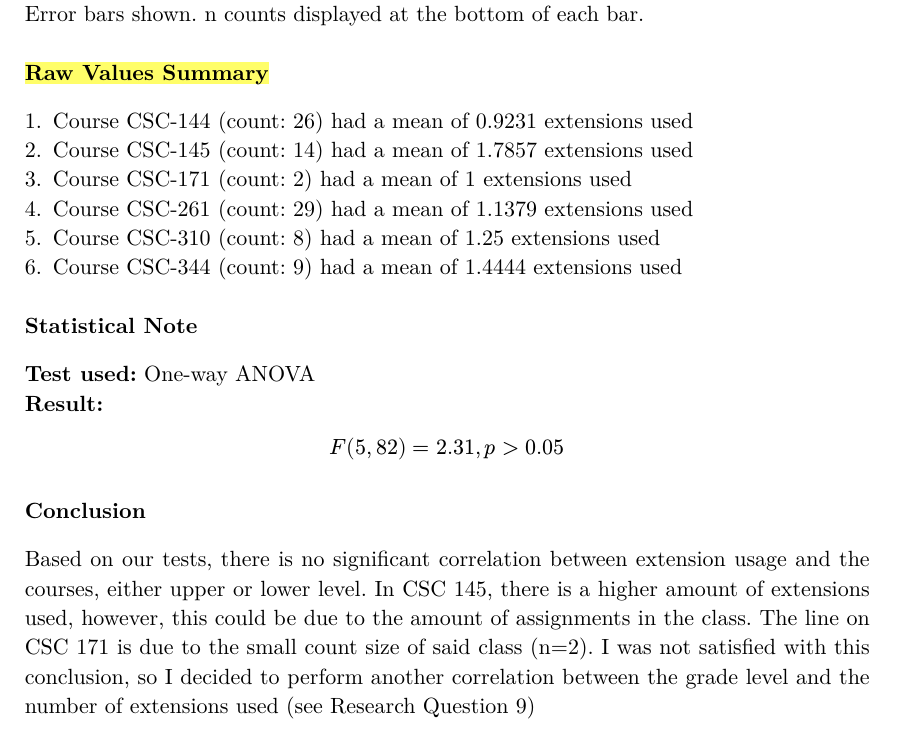
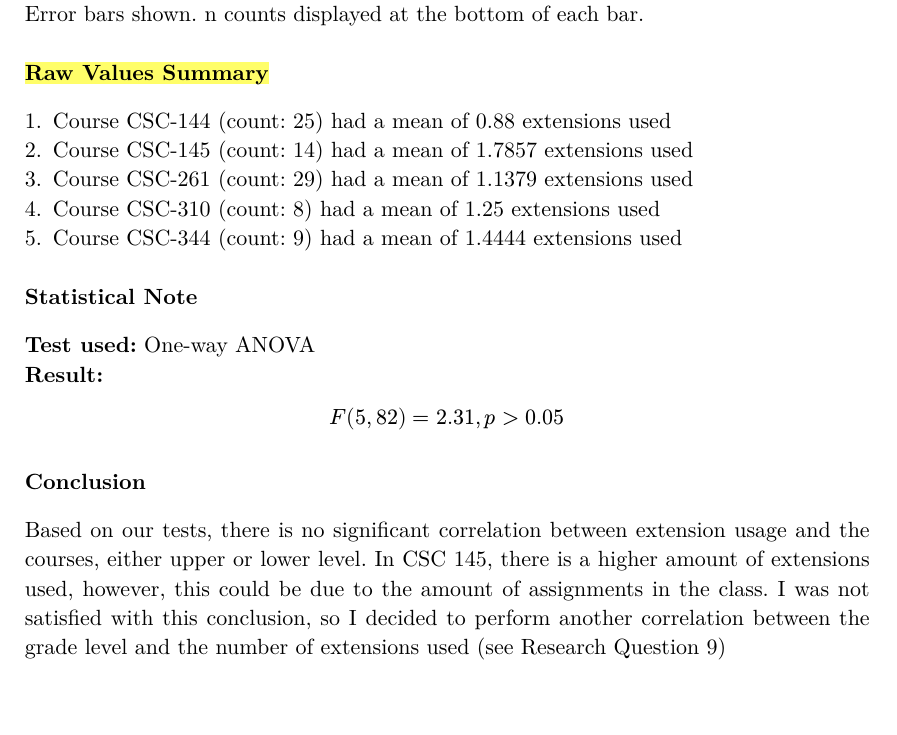
Before and after one commit to joshuafouch/Extension-Requests-in-CS-Docs, a Typst document (rq02/rq02_notes.typ): part of page 2 of 2, cut so that both start at the same text, the shorter picture padded with empty space. The pictures show the PDF file rq02/rq02_notes.pdf that the author committed with the source.

Commit message:
IRB Stripped rq02.

```diff
--- a/rq02/rq02_notes.typ
+++ b/rq02/rq02_notes.typ
@@ -53,9 +53,8 @@ Error bars shown. n counts displayed at the bottom of each bar.
 
 #text(weight: "bold")[#highlight[Raw Values Summary]]
 #v(0.3em)
-+ Course CSC-144 (count: 26) had a mean of 0.9231 extensions used
++ Course CSC-144 (count: 25) had a mean of 0.88 extensions used
 + Course CSC-145 (count: 14) had a mean of 1.7857 extensions used
-+ Course CSC-171 (count: 2) had a mean of 1 extensions used
 + Course CSC-261 (count: 29) had a mean of 1.1379 extensions used
 + Course CSC-310 (count: 8) had a mean of 1.25 extensions used
 + Course CSC-344 (count: 9) had a mean of 1.4444 extensions used
@@ -74,7 +73,7 @@ $ F(5, 82) = 2.31, p > 0.05 $
 // ── Conclusion ───────────────────────────────────────────────────────────────
 #text(weight: "bold")[Conclusion]
 #v(0.3em)
-Based on our tests, there is no significant correlation between extension usage and the courses, either upper or lower level. In CSC 145, there is a higher amount of extensions used, however, this could be due to the amount of assignments in the class. The line on CSC 171 is due to the small count size of said class (n=2). I was not satisfied with this conclusion, so I decided to perform another correlation between the grade level and the number of extensions used (see Research Question 9)
+Based on our tests, there is no significant correlation between extension usage and the courses, either upper or lower level. In CSC 145, there is a higher amount of extensions used, however, this could be due to the amount of assignments in the class. I was not satisfied with this conclusion, so I decided to perform another correlation between the grade level and the number of extensions used (see Research Question 9)
 
 *AI*:
 "A one-way ANOVA was conducted to determine if the number of extension requests differed significantly across the different courses. The results indicated a marginally significant difference between the courses ($F(5, 82) = 2.31, p = 0.051$). While the p-value sits just above the strict 0.05 threshold for statistical significance, the data suggests a strong trending variance in extension usage depending on the specific class a student is taking.
```
Also changed, not shown: rq02/rq02_graph.png, rq02/rq02_notes.pdf, 2 other files.
